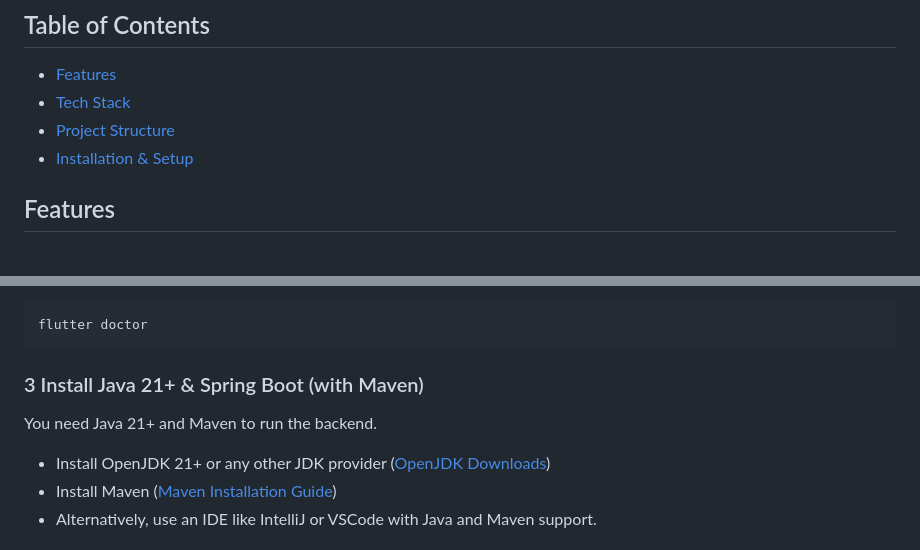
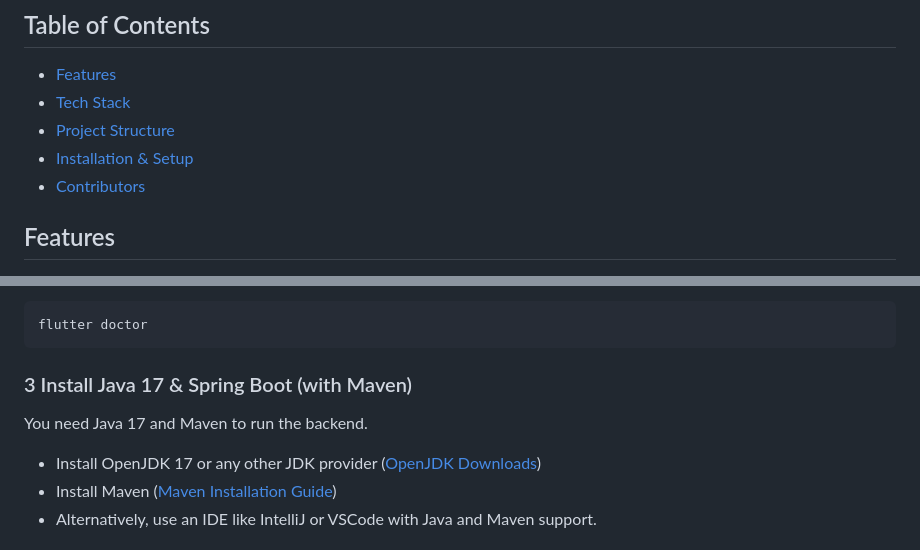
Before and after one commit to SerbanTudor-Fechete/GeoChaser, a Markdown page: README.md, 2 parts joined by grey strips. GitHub-like rendering.

````diff
--- a/README.md
+++ b/README.md
@@ -6,6 +6,7 @@
 - [Tech Stack](#tech-stack)
 - [Project Structure](#project-structure)
 - [Installation & Setup](installation-&-setup)
+- [Contributors](contributors)
 
 ## Features
 
@@ -125,9 +126,9 @@ git clone https://github.com/SerbanTudor-Fechete/GeoChaser.git
 flutter doctor
 ```
 
-### 3 Install Java 21+ & Spring Boot (with Maven)
-You need Java 21+ and Maven to run the backend.
-- Install OpenJDK 21+ or any other JDK provider ([OpenJDK Downloads](https://openjdk.java.net/))
+### 3 Install Java 17 & Spring Boot (with Maven)
+You need Java 17 and Maven to run the backend.
+- Install OpenJDK 17 or any other JDK provider ([OpenJDK Downloads](https://openjdk.java.net/))
 - Install Maven ([Maven Installation Guide](https://maven.apache.org/install.html))
 - Alternatively, use an IDE like IntelliJ or VSCode with Java and Maven support.
 
````
Also changed, not shown: other parts of README.md (+7 -0 lines).
